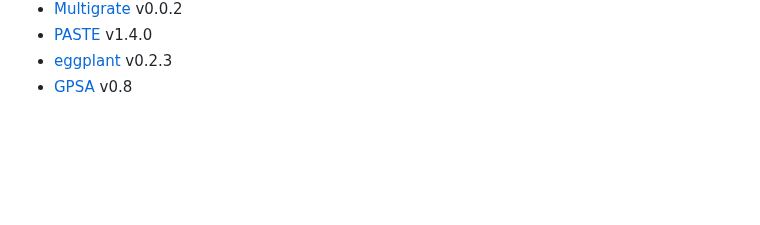
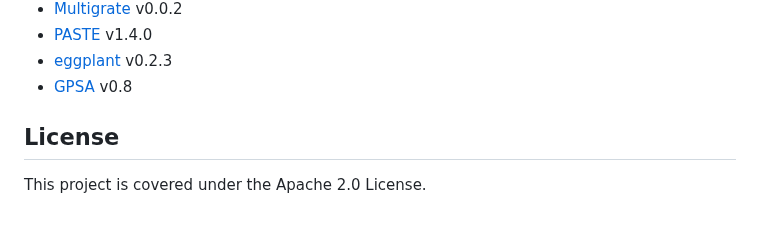
Before and after one commit to PYangLab/scMultiBench, a Markdown page: README.md, the part around the change. GitHub-like rendering; blank space fills up the shorter version.

```diff
--- a/README.md
+++ b/README.md
@@ -65,3 +65,7 @@ Cross Integration:
 - [PASTE](https://github.com/raphael-group/paste) v1.4.0
 - [eggplant](https://github.com/almaan/eggplant) v0.2.3
 - [GPSA](https://github.com/andrewcharlesjones/spatial-alignment) v0.8
+
+## License
+
+This project is covered under the Apache 2.0 License.
```
